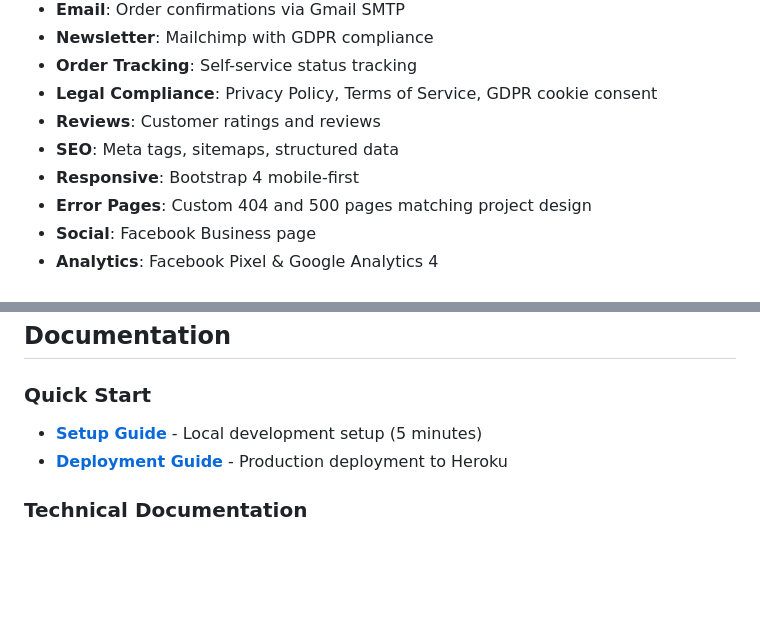
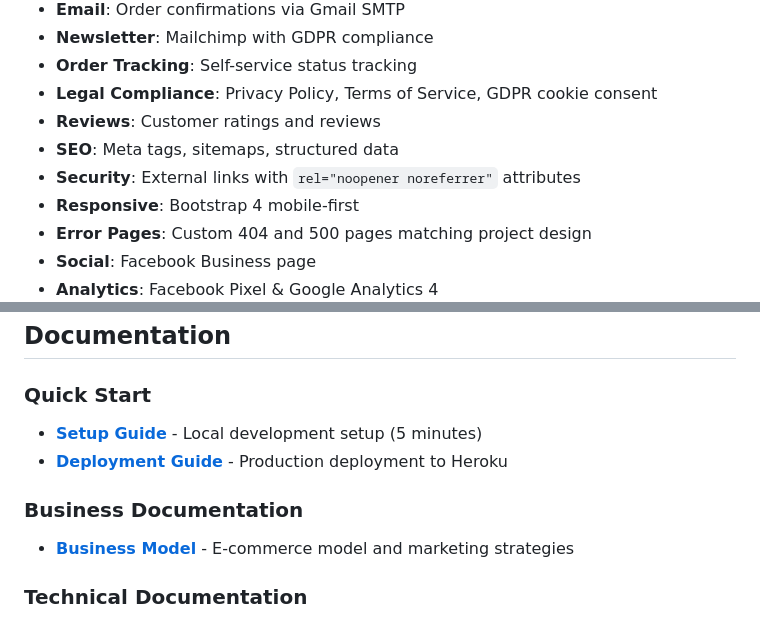
Before and after one commit to ihorsniezhko/wiesbaden-cyclery-project, a Markdown page: README.md, 2 parts joined by grey strips. Rendered like a GitHub page; blank space fills up the shorter version.

Commit message:
Optimize project structure before submitting for review, add documentation section E-Commerce Business Model

```diff
--- a/README.md
+++ b/README.md
@@ -41,6 +41,7 @@ Comprehensive wireframes covering all pages and user flows: [docs/project_wirefr
 - **Legal Compliance**: Privacy Policy, Terms of Service, GDPR cookie consent
 - **Reviews**: Customer ratings and reviews
 - **SEO**: Meta tags, sitemaps, structured data
+- **Security**: External links with `rel="noopener noreferrer"` attributes
 - **Responsive**: Bootstrap 4 mobile-first
 - **Error Pages**: Custom 404 and 500 pages matching project design
 - **Social**: Facebook Business page
@@ -153,6 +154,9 @@ This project was developed using **Agile practices** with iterative development
 - **[Setup Guide](docs/setup.md)** - Local development setup (5 minutes)
 - **[Deployment Guide](docs/deployment.md)** - Production deployment to Heroku
 
+### Business Documentation
+- **[Business Model](docs/business_model.md)** - E-commerce model and marketing strategies
+
 ### Technical Documentation
 - **[Database Schema](docs/database_schema.md)** - Database structure with ER diagram
 - **[Testing Guide](docs/testing.md)** - Automated and manual testing (27/45 tests passing)
```
Also changed, not shown: docs/business_model.md (added, +91 -0 lines).
